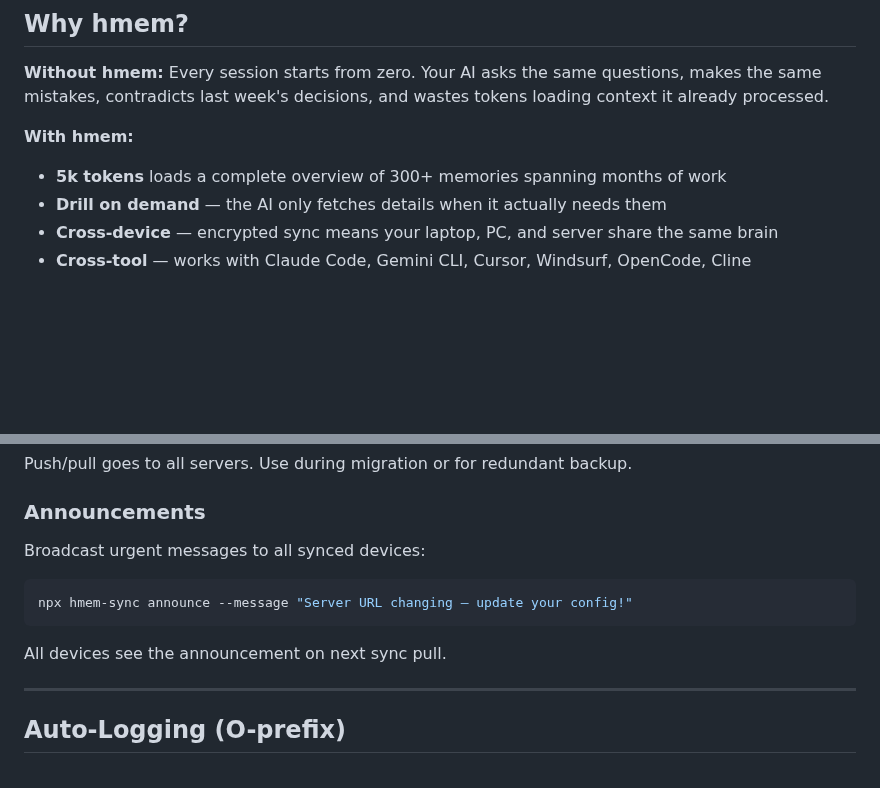
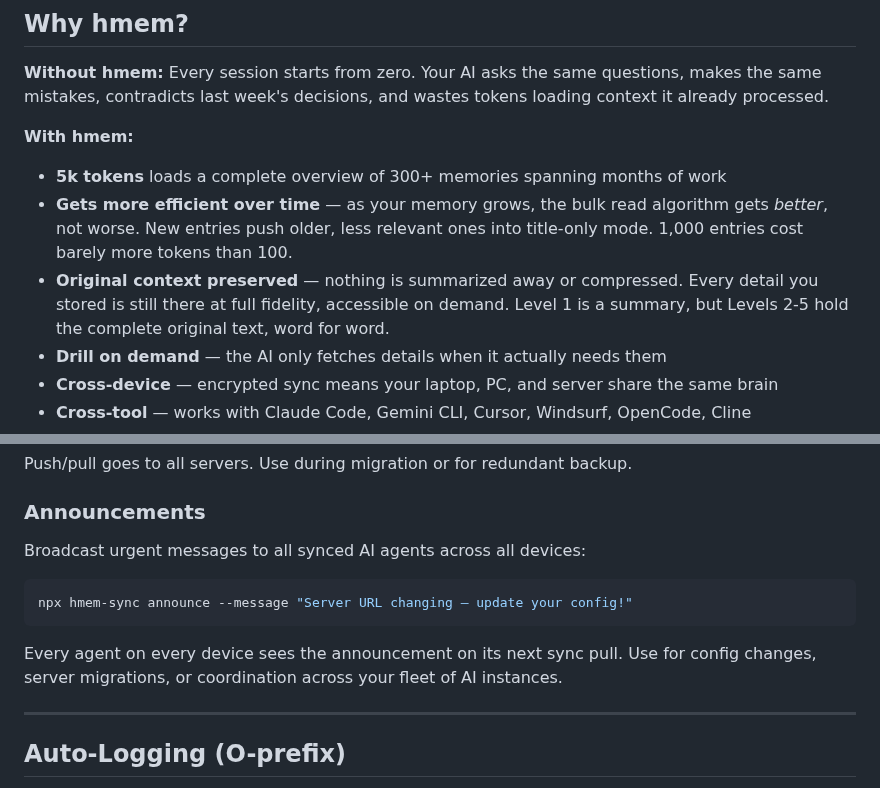
Before and after one commit to Bumblebiber/hmem, a Markdown page: README.md, 2 parts joined by grey strips. GitHub-like rendering; blank space fills up the shorter version.

Commit message:
docs: README improvements — efficiency scaling, original context, announcements
- Added: hmem gets more efficient as memory grows (bulk read suppression)
- Added: original context preserved at full fidelity (not summarized away)
- Expanded: announcements section with fleet coordination use case

Co-Authored-By: Claude Opus 4.6 <noreply@anthropic.com>

````diff
--- a/README.md
+++ b/README.md
@@ -14,6 +14,8 @@ The result? An AI that starts a new session and *already knows* your projects, y
 
 **With hmem:**
 - **5k tokens** loads a complete overview of 300+ memories spanning months of work
+- **Gets more efficient over time** — as your memory grows, the bulk read algorithm gets *better*, not worse. New entries push older, less relevant ones into title-only mode. 1,000 entries cost barely more tokens than 100.
+- **Original context preserved** — nothing is summarized away or compressed. Every detail you stored is still there at full fidelity, accessible on demand. Level 1 is a summary, but Levels 2-5 hold the complete original text, word for word.
 - **Drill on demand** — the AI only fetches details when it actually needs them
 - **Cross-device** — encrypted sync means your laptop, PC, and server share the same brain
 - **Cross-tool** — works with Claude Code, Gemini CLI, Cursor, Windsurf, OpenCode, Cline
@@ -259,13 +261,13 @@ Push/pull goes to all servers. Use during migration or for redundant backup.
 
 ### Announcements
 
-Broadcast urgent messages to all synced devices:
+Broadcast urgent messages to all synced AI agents across all devices:
 
 ```bash
 npx hmem-sync announce --message "Server URL changing — update your config!"
 ```
 
-All devices see the announcement on next sync pull.
+Every agent on every device sees the announcement on its next sync pull. Use for config changes, server migrations, or coordination across your fleet of AI instances.
 
 ---
 
````
